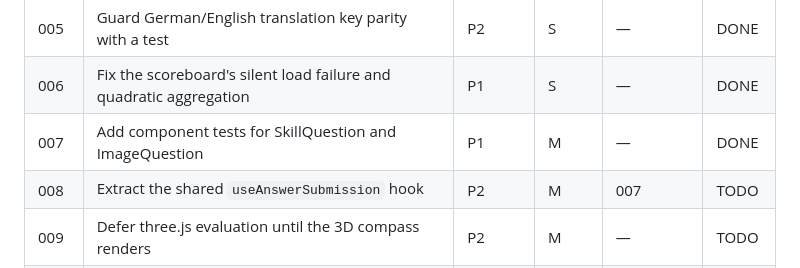
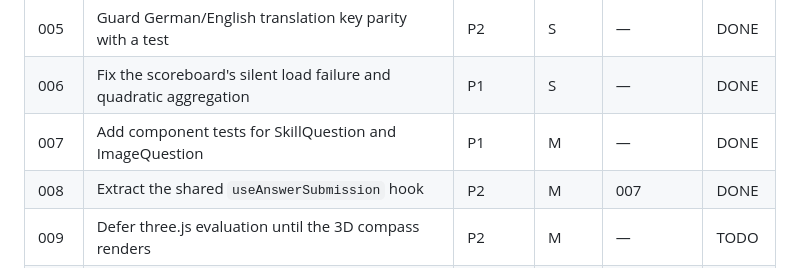
Before and after one commit to DHBWLoerrach/CampusRallyeApp, a Markdown page: plans/README.md, the part around the change. Rendered like a GitHub page.

Commit message:
Mark plan 008 complete

```diff
--- a/plans/README.md
+++ b/plans/README.md
@@ -23,7 +23,7 @@ moving on.
 | 005 | Guard German/English translation key parity with a test | P2 | S | — | DONE |
 | 006 | Fix the scoreboard's silent load failure and quadratic aggregation | P1 | S | — | DONE |
 | 007 | Add component tests for SkillQuestion and ImageQuestion | P1 | M | — | DONE |
-| 008 | Extract the shared `useAnswerSubmission` hook | P2 | M | 007 | TODO |
+| 008 | Extract the shared `useAnswerSubmission` hook | P2 | M | 007 | DONE |
 | 009 | Defer three.js evaluation until the 3D compass renders | P2 | M | — | TODO |
 | 010 | Move Supabase queries out of screens into the storage layer | P3 | L | 002, 006 | TODO |
 | 011 | Split the Welcome screen into a hook + session service | P3 | L | 001, 002 | TODO |
```
